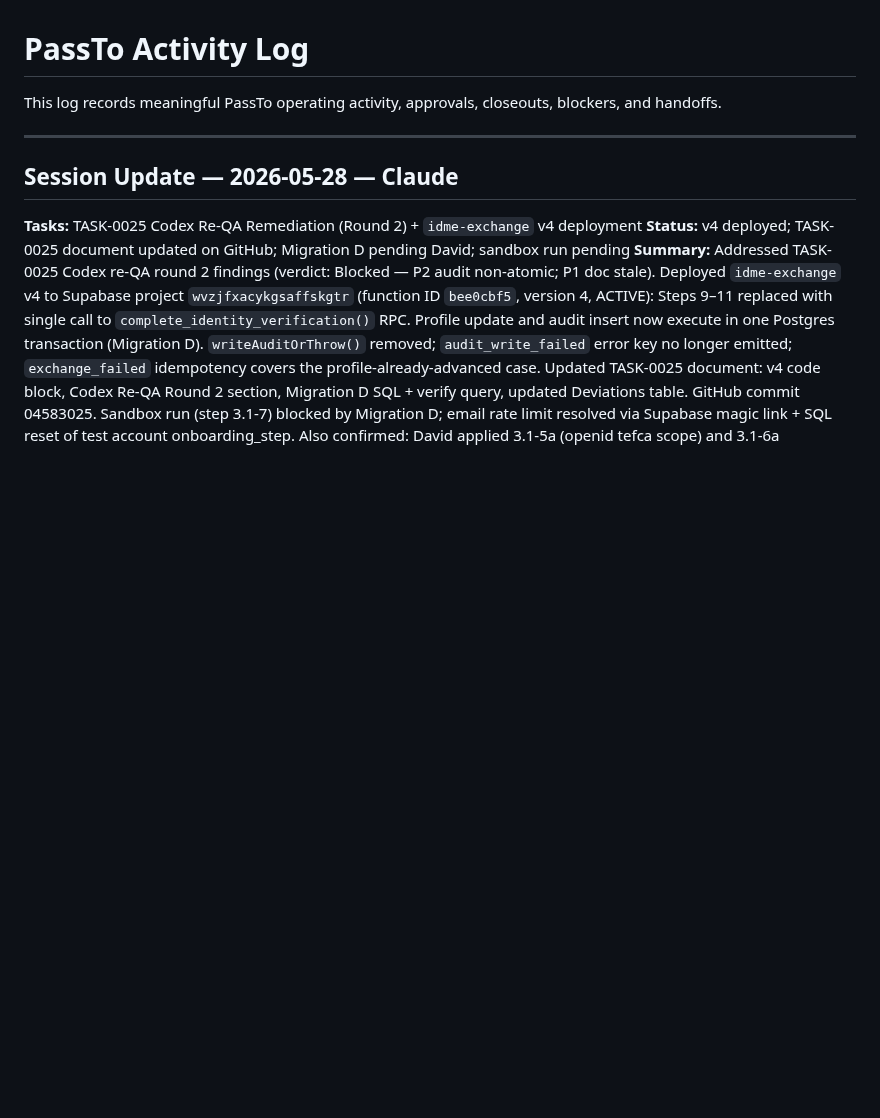
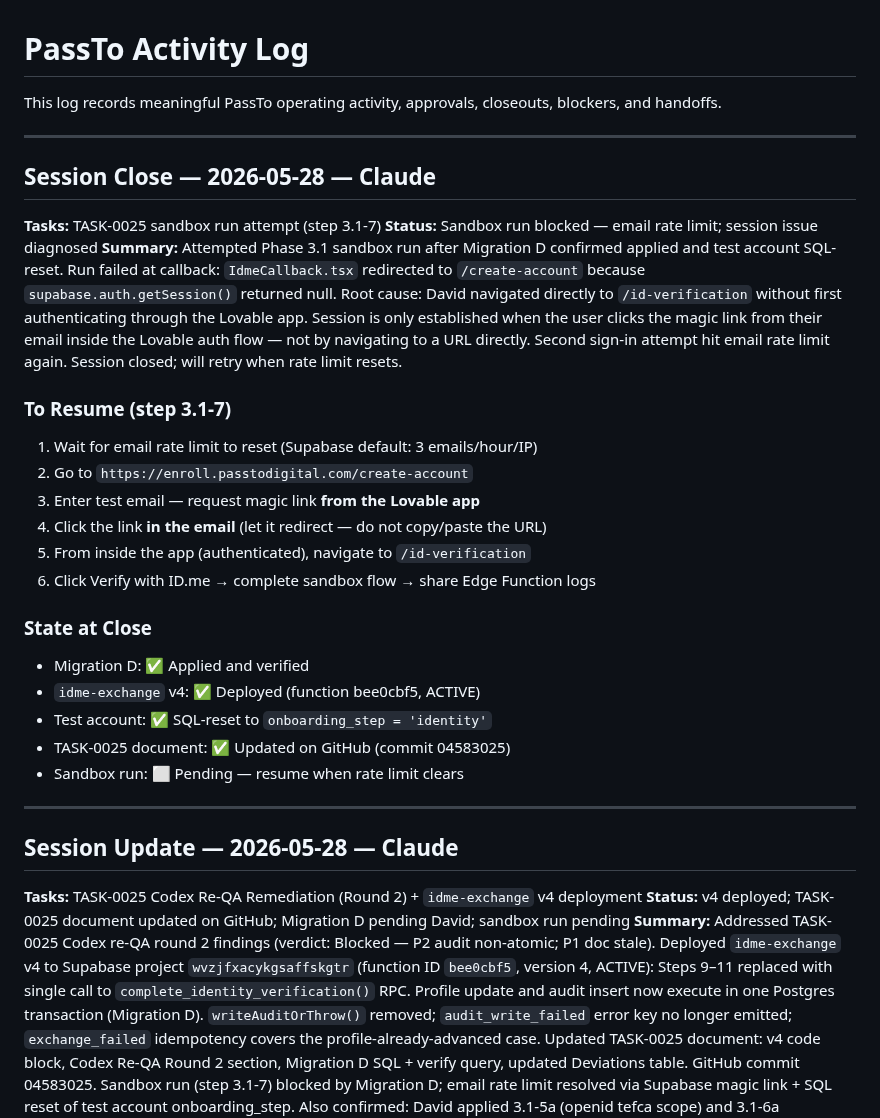
Before and after one commit to david-bloom/PassTo, a Markdown page: docs/activity_log/ACTIVITY_LOG.md, the part around the change. Rendered like a GitHub page; blank space fills up the shorter version.

Commit message:
Activity log: session close 2026-05-28 — sandbox run diagnosis, state at close

```diff
--- a/docs/activity_log/ACTIVITY_LOG.md
+++ b/docs/activity_log/ACTIVITY_LOG.md
@@ -1,6 +1,29 @@
 # PassTo Activity Log
 
 This log records meaningful PassTo operating activity, approvals, closeouts, blockers, and handoffs.
+
+---
+
+## Session Close — 2026-05-28 — Claude
+
+**Tasks:** TASK-0025 sandbox run attempt (step 3.1-7)
+**Status:** Sandbox run blocked — email rate limit; session issue diagnosed
+**Summary:** Attempted Phase 3.1 sandbox run after Migration D confirmed applied and test account SQL-reset. Run failed at callback: `IdmeCallback.tsx` redirected to `/create-account` because `supabase.auth.getSession()` returned null. Root cause: David navigated directly to `/id-verification` without first authenticating through the Lovable app. Session is only established when the user clicks the magic link from their email inside the Lovable auth flow — not by navigating to a URL directly. Second sign-in attempt hit email rate limit again. Session closed; will retry when rate limit resets.
+
+### To Resume (step 3.1-7)
+1. Wait for email rate limit to reset (Supabase default: 3 emails/hour/IP)
+2. Go to `https://enroll.passtodigital.com/create-account`
+3. Enter test email — request magic link **from the Lovable app**
+4. Click the link **in the email** (let it redirect — do not copy/paste the URL)
+5. From inside the app (authenticated), navigate to `/id-verification`
+6. Click Verify with ID.me → complete sandbox flow → share Edge Function logs
+
+### State at Close
+- Migration D: ✅ Applied and verified
+- `idme-exchange` v4: ✅ Deployed (function bee0cbf5, ACTIVE)
+- Test account: ✅ SQL-reset to `onboarding_step = 'identity'`
+- TASK-0025 document: ✅ Updated on GitHub (commit 04583025)
+- Sandbox run: ⬜ Pending — resume when rate limit clears
 
 ---
 
```
